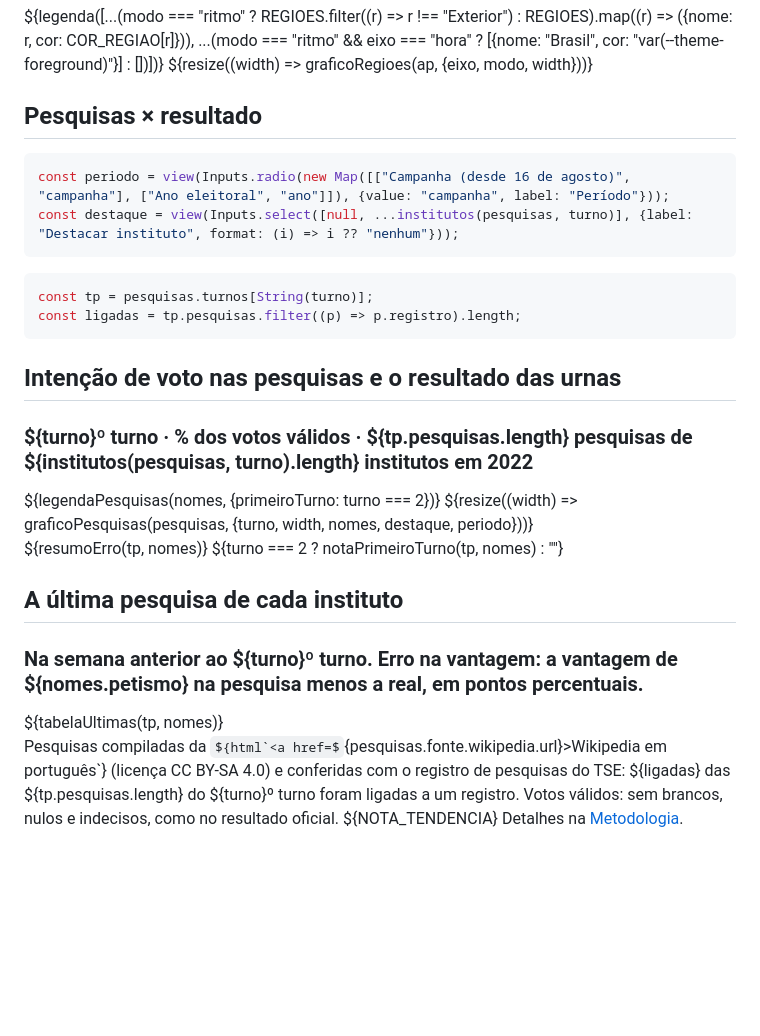
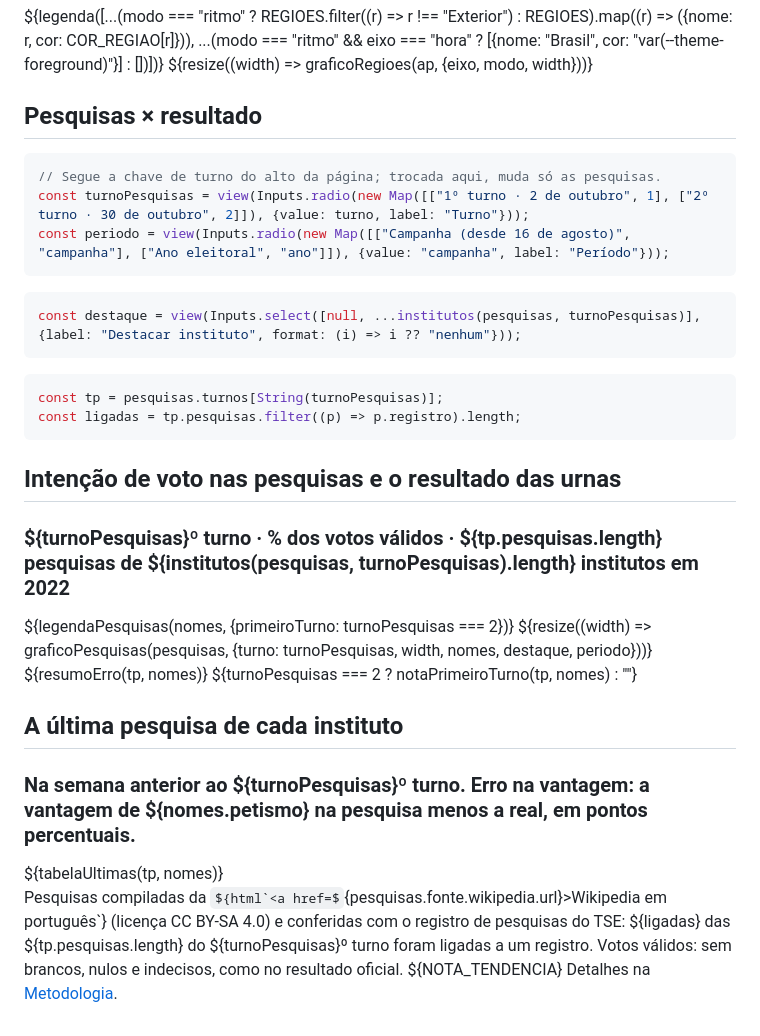
Before and after one commit to robertomsgomide/eleicoes, a Markdown page: site/src/2022.md, the part around the change. Rendered like a GitHub page; some formulas as TeX source; blank space fills up the shorter version.

````diff
--- a/site/src/2022.md
+++ b/site/src/2022.md
@@ -131,28 +131,33 @@ const modo = view(Inputs.radio(new Map([["Ritmo da apuração", "ritmo"], ["Voto
 ## Pesquisas × resultado
 
 ```js
+// Segue a chave de turno do alto da página; trocada aqui, muda só as pesquisas.
+const turnoPesquisas = view(Inputs.radio(new Map([["1º turno · 2 de outubro", 1], ["2º turno · 30 de outubro", 2]]), {value: turno, label: "Turno"}));
 const periodo = view(Inputs.radio(new Map([["Campanha (desde 16 de agosto)", "campanha"], ["Ano eleitoral", "ano"]]), {value: "campanha", label: "Período"}));
-const destaque = view(Inputs.select([null, ...institutos(pesquisas, turno)], {label: "Destacar instituto", format: (i) => i ?? "nenhum"}));
 ```
 
 ```js
-const tp = pesquisas.turnos[String(turno)];
+const destaque = view(Inputs.select([null, ...institutos(pesquisas, turnoPesquisas)], {label: "Destacar instituto", format: (i) => i ?? "nenhum"}));
+```
+
+```js
+const tp = pesquisas.turnos[String(turnoPesquisas)];
 const ligadas = tp.pesquisas.filter((p) => p.registro).length;
 ```
 
 <div class="card">
   <h2>Intenção de voto nas pesquisas e o resultado das urnas</h2>
-  <h3>${turno}º turno · % dos votos válidos · ${tp.pesquisas.length} pesquisas de ${institutos(pesquisas, turno).length} institutos em 2022</h3>
-  ${legendaPesquisas(nomes, {primeiroTurno: turno === 2})}
-  ${resize((width) => graficoPesquisas(pesquisas, {turno, width, nomes, destaque, periodo}))}
+  <h3>${turnoPesquisas}º turno · % dos votos válidos · ${tp.pesquisas.length} pesquisas de ${institutos(pesquisas, turnoPesquisas).length} institutos em 2022</h3>
+  ${legendaPesquisas(nomes, {primeiroTurno: turnoPesquisas === 2})}
+  ${resize((width) => graficoPesquisas(pesquisas, {turno: turnoPesquisas, width, nomes, destaque, periodo}))}
 </div>
 
-<p class="nota">${resumoErro(tp, nomes)} ${turno === 2 ? notaPrimeiroTurno(tp, nomes) : ""}</p>
+<p class="nota">${resumoErro(tp, nomes)} ${turnoPesquisas === 2 ? notaPrimeiroTurno(tp, nomes) : ""}</p>
 
 <div class="card">
   <h2>A última pesquisa de cada instituto</h2>
-  <h3>Na semana anterior ao ${turno}º turno. Erro na vantagem: a vantagem de ${nomes.petismo} na pesquisa menos a real, em pontos percentuais.</h3>
+  <h3>Na semana anterior ao ${turnoPesquisas}º turno. Erro na vantagem: a vantagem de ${nomes.petismo} na pesquisa menos a real, em pontos percentuais.</h3>
   ${tabelaUltimas(tp, nomes)}
 </div>
 
-<p class="nota">Pesquisas compiladas da ${html`<a href=${pesquisas.fonte.wikipedia.url}>Wikipedia em português</a>`} (licença CC BY-SA 4.0) e conferidas com o registro de pesquisas do TSE: ${ligadas} das ${tp.pesquisas.length} do ${turno}º turno foram ligadas a um registro. Votos válidos: sem brancos, nulos e indecisos, como no resultado oficial. ${NOTA_TENDENCIA} Detalhes na <a href="./metodologia">Metodologia</a>.</p>
+<p class="nota">Pesquisas compiladas da ${html`<a href=${pesquisas.fonte.wikipedia.url}>Wikipedia em português</a>`} (licença CC BY-SA 4.0) e conferidas com o registro de pesquisas do TSE: ${ligadas} das ${tp.pesquisas.length} do ${turnoPesquisas}º turno foram ligadas a um registro. Votos válidos: sem brancos, nulos e indecisos, como no resultado oficial. ${NOTA_TENDENCIA} Detalhes na <a href="./metodologia">Metodologia</a>.</p>
````
Also changed, not shown: site/src/2018.md (+13 -8 lines), site/src/2026.md (+9 -9 lines).
